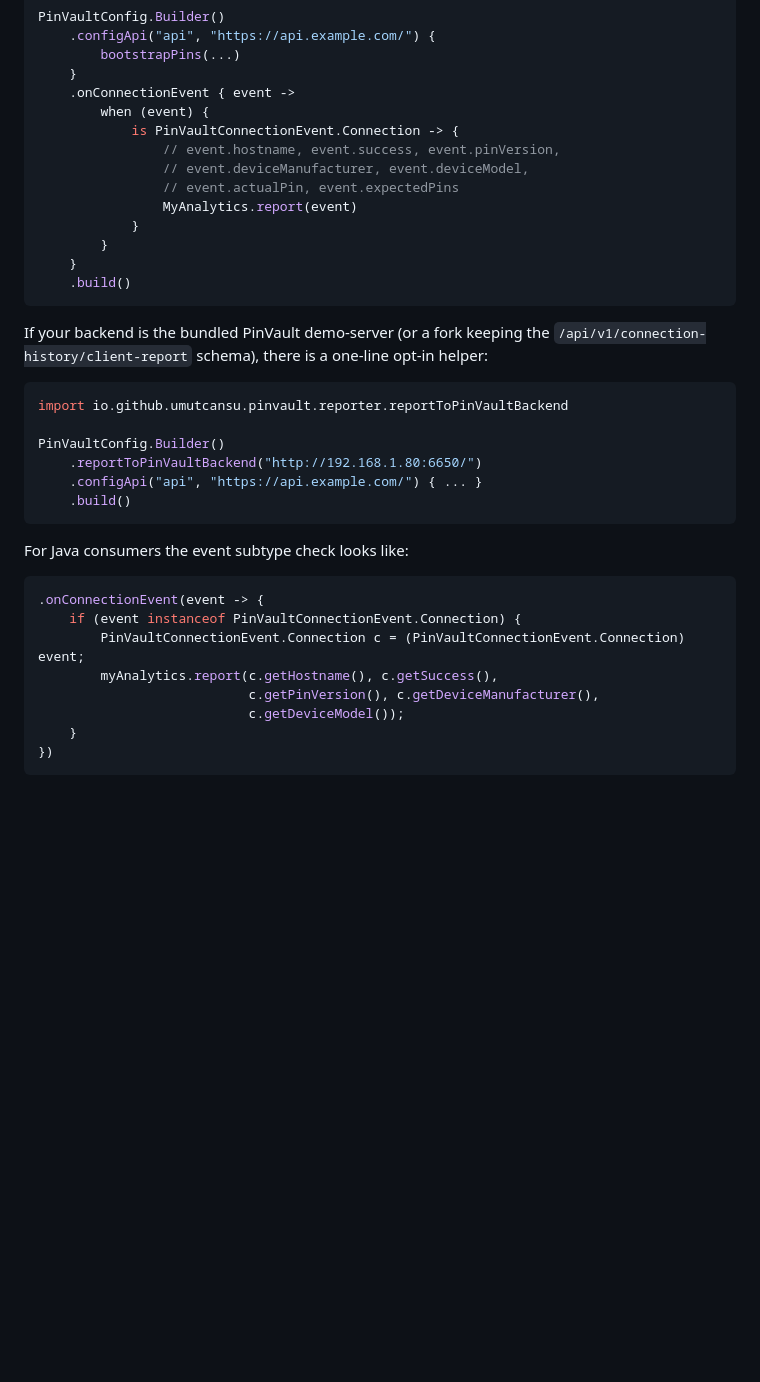
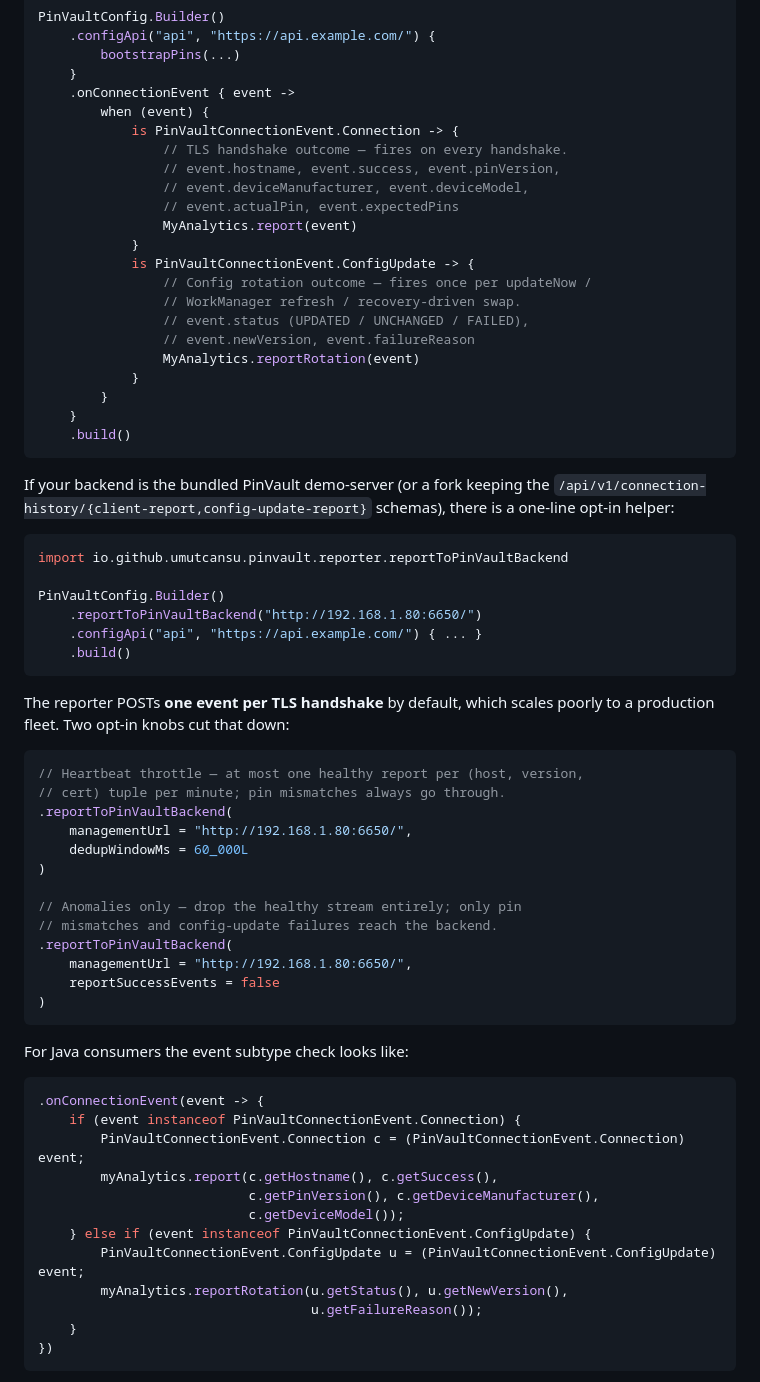
Before and after one commit to umutcansu/PinVault, a Markdown page: README.md, the part around the change. Rendered like a GitHub page; blank space fills up the shorter version.

Commit message:
docs(readme): document ConfigUpdate event + reporter throttle/filter
Update the connection-listener example to handle both PinVaultConnectionEvent
variants (Connection + ConfigUpdate) so the Kotlin and Java snippets stop
hinting that handshakes are the only event type. Add a short section on
the two reporter knobs (dedupWindowMs, reportSuccessEvents) with a
heartbeat-throttle and an anomalies-only example — the default
one-POST-per-handshake behavior is friendly only at single-device demo
scale.

Co-Authored-By: Claude Opus 4.7 (1M context) <noreply@anthropic.com>

````diff
--- a/README.md
+++ b/README.md
@@ -174,10 +174,18 @@ PinVaultConfig.Builder()
     .onConnectionEvent { event ->
         when (event) {
             is PinVaultConnectionEvent.Connection -> {
+                // TLS handshake outcome — fires on every handshake.
                 // event.hostname, event.success, event.pinVersion,
                 // event.deviceManufacturer, event.deviceModel,
                 // event.actualPin, event.expectedPins
                 MyAnalytics.report(event)
+            }
+            is PinVaultConnectionEvent.ConfigUpdate -> {
+                // Config rotation outcome — fires once per updateNow /
+                // WorkManager refresh / recovery-driven swap.
+                // event.status (UPDATED / UNCHANGED / FAILED),
+                // event.newVersion, event.failureReason
+                MyAnalytics.reportRotation(event)
             }
         }
     }
@@ -185,8 +193,8 @@ PinVaultConfig.Builder()
 ```
 
 If your backend is the bundled PinVault demo-server (or a fork keeping
-the `/api/v1/connection-history/client-report` schema), there is a
-one-line opt-in helper:
+the `/api/v1/connection-history/{client-report,config-update-report}`
+schemas), there is a one-line opt-in helper:
 
 ```kotlin
 import io.github.umutcansu.pinvault.reporter.reportToPinVaultBackend
@@ -195,6 +203,25 @@ PinVaultConfig.Builder()
     .reportToPinVaultBackend("http://192.168.1.80:6650/")
     .configApi("api", "https://api.example.com/") { ... }
     .build()
+```
+
+The reporter POSTs **one event per TLS handshake** by default, which
+scales poorly to a production fleet. Two opt-in knobs cut that down:
+
+```kotlin
+// Heartbeat throttle — at most one healthy report per (host, version,
+// cert) tuple per minute; pin mismatches always go through.
+.reportToPinVaultBackend(
+    managementUrl = "http://192.168.1.80:6650/",
+    dedupWindowMs = 60_000L
+)
+
+// Anomalies only — drop the healthy stream entirely; only pin
+// mismatches and config-update failures reach the backend.
+.reportToPinVaultBackend(
+    managementUrl = "http://192.168.1.80:6650/",
+    reportSuccessEvents = false
+)
 ```
 
 For Java consumers the event subtype check looks like:
@@ -206,6 +233,10 @@ For Java consumers the event subtype check looks like:
         myAnalytics.report(c.getHostname(), c.getSuccess(),
                            c.getPinVersion(), c.getDeviceManufacturer(),
                            c.getDeviceModel());
+    } else if (event instanceof PinVaultConnectionEvent.ConfigUpdate) {
+        PinVaultConnectionEvent.ConfigUpdate u = (PinVaultConnectionEvent.ConfigUpdate) event;
+        myAnalytics.reportRotation(u.getStatus(), u.getNewVersion(),
+                                   u.getFailureReason());
     }
 })
 ```
````
